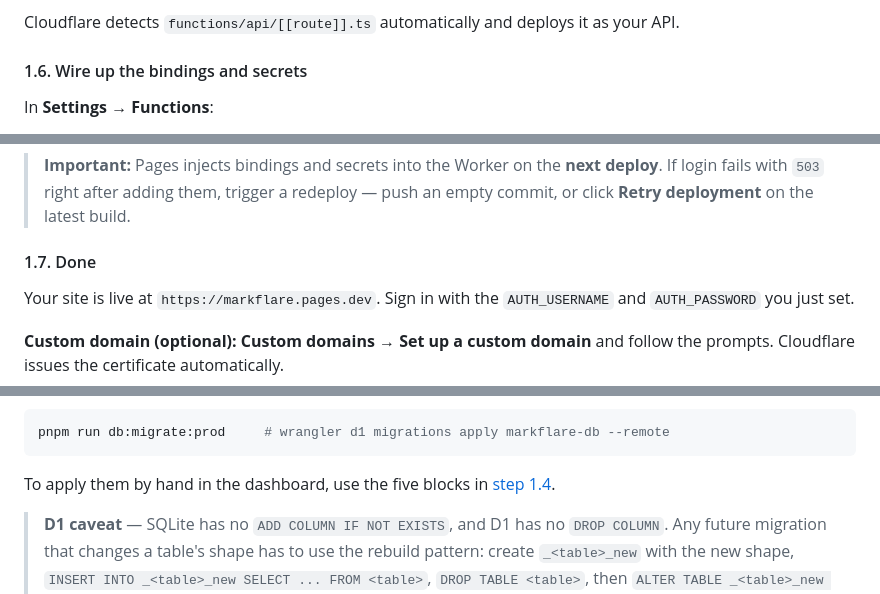
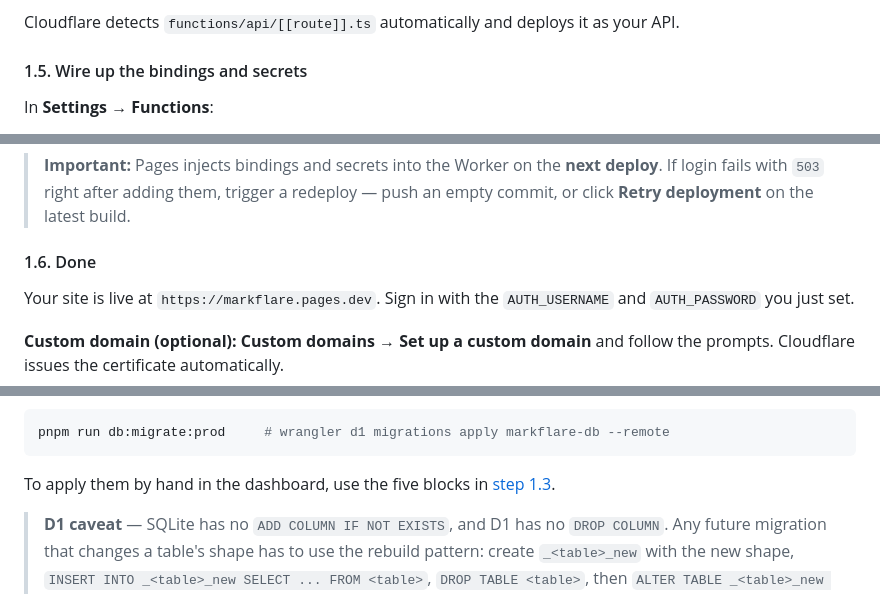
Before and after one commit to Chaska-dev/Markflared, a Markdown page: README.md, 3 parts joined by grey strips. Drawn GitHub-style.

````diff
--- a/README.md
+++ b/README.md
@@ -287,7 +309,7 @@ not filled in for you:
 
 Cloudflare detects `functions/api/[[route]].ts` automatically and deploys it as your API.
 
-#### 1.6. Wire up the bindings and secrets
+#### 1.5. Wire up the bindings and secrets
 
 In **Settings → Functions**:
 
@@ -317,7 +339,7 @@ openssl rand -hex 32
 > If login fails with `503` right after adding them, trigger a redeploy — push an empty
 > commit, or click **Retry deployment** on the latest build.
 
-#### 1.7. Done
+#### 1.6. Done
 
 Your site is live at `https://markflare.pages.dev`. Sign in with the `AUTH_USERNAME` and
 `AUTH_PASSWORD` you just set.
@@ -534,7 +549,7 @@ pnpm run db:migrate:prod     # wrangler d1 migrations apply markflare-db --remot
 ```
 
 To apply them by hand in the dashboard, use the five blocks in
-[step 1.4](#14-create-the-tables).
+[step 1.3](#13-create-the-tables).
 
 > **D1 caveat** — SQLite has no `ADD COLUMN IF NOT EXISTS`, and D1 has no `DROP COLUMN`.
 > Any future migration that changes a table's shape has to use the rebuild pattern: create
````
Also changed, not shown: other parts of README.md (+61 -46 lines).
